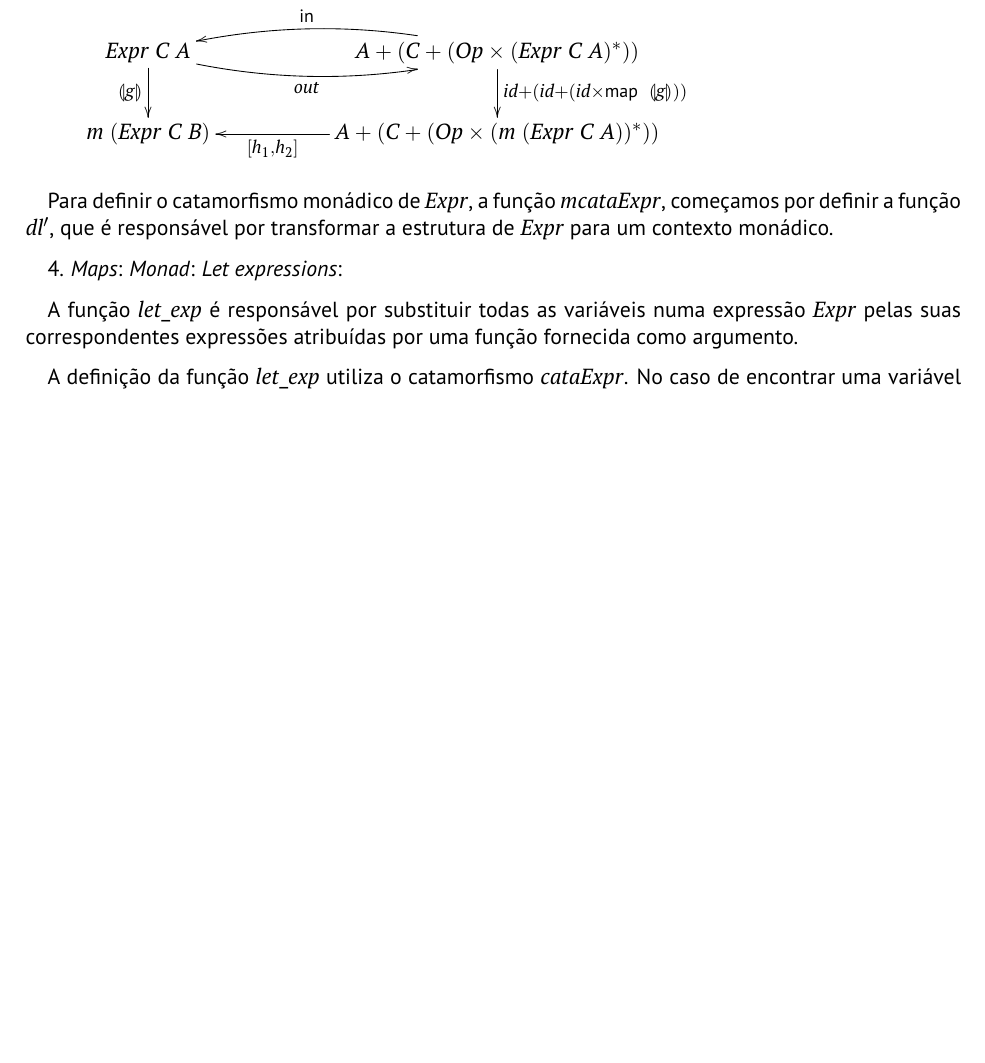
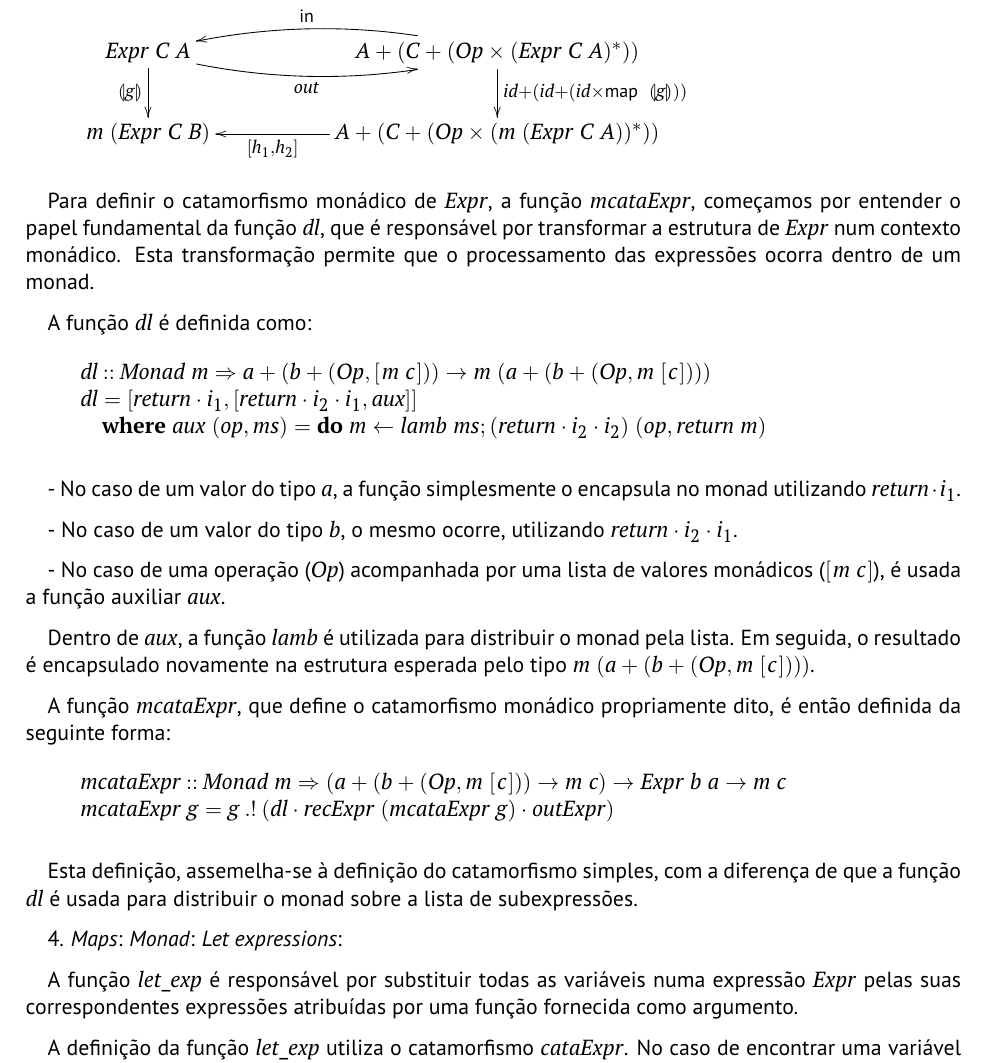
Before and after one commit to Mariana-rc01/CP-Project, a LaTeX document (cp2425t/cp2425t.tex): part of page 18 of 21 before the commit and part of page 18 of 22 after it, cut so that both start at the same text, the shorter picture padded with empty space. Compiled offline with pdfLaTeX.

Commit message:
feat: add `mcataExpr` and `dl` explanation

```diff
--- a/cp2425t/cp2425t.tex
+++ b/cp2425t/cp2425t.tex
@@ -1393,7 +1393,43 @@ Provar a lei monádica Multiplicação (62):
 }
 \end{eqnarray*}
 
-Para definir o catamorfismo monádico de \ensuremath{\Conid{Expr}}, a função \ensuremath{\Varid{mcataExpr}}, começamos por definir a função \ensuremath{\Varid{dl'}}, que é responsável por transformar a estrutura de \ensuremath{\Conid{Expr}} para um contexto monádico.
+Para definir o catamorfismo monádico de \ensuremath{\Conid{Expr}}, a função \ensuremath{\Varid{mcataExpr}}, começamos por entender o papel fundamental da função \ensuremath{\Varid{dl}}, que é responsável por transformar a estrutura de \ensuremath{\Conid{Expr}} num contexto monádico. Esta transformação permite que o processamento das expressões ocorra dentro de um monad.
+
+A função \ensuremath{\Varid{dl}} é definida como:
+
+\begin{hscode}\SaveRestoreHook
+\column{B}{@{}>{\hspre}l<{\hspost}@{}}%
+\column{5}{@{}>{\hspre}l<{\hspost}@{}}%
+\column{E}{@{}>{\hspre}l<{\hspost}@{}}%
+\>[B]{}\Varid{dl}\mathbin{::}\Conid{Monad}\;\Varid{m}\Rightarrow \Varid{a}+(\Varid{b}+(\Conid{Op},[\mskip1.5mu \Varid{m}\;\Varid{c}\mskip1.5mu]))\to \Varid{m}\;(\Varid{a}+(\Varid{b}+(\Conid{Op},\Varid{m}\;[\mskip1.5mu \Varid{c}\mskip1.5mu]))){}\<[E]%
+\\
+\>[B]{}\Varid{dl}\mathrel{=}\alt{\Varid{return}\comp i_1}{\alt{\Varid{return}\comp i_2\comp i_1}{\Varid{aux}}}{}\<[E]%
+\\
+\>[B]{}\hsindent{5}{}\<[5]%
+\>[5]{}\mathbf{where}\;\Varid{aux}\;(\Varid{op},\Varid{ms})\mathrel{=}\mathbf{do}\;\Varid{m}\leftarrow \Varid{lamb}\;\Varid{ms};(\Varid{return}\comp i_2\comp i_2)\;(\Varid{op},\Varid{return}\;\Varid{m}){}\<[E]%
+\ColumnHook
+\end{hscode}\resethooks
+
+- No caso de um valor do tipo \ensuremath{\Varid{a}}, a função simplesmente o encapsula no monad utilizando \ensuremath{\Varid{return}\comp i_1}.
+
+- No caso de um valor do tipo \ensuremath{\Varid{b}}, o mesmo ocorre, utilizando \ensuremath{\Varid{return}\comp i_2\comp i_1}.
+
+- No caso de uma operação (\ensuremath{\Conid{Op}}) acompanhada por uma lista de valores monádicos (\ensuremath{[\mskip1.5mu \Varid{m}\;\Varid{c}\mskip1.5mu]}), é usada a função auxiliar \ensuremath{\Varid{aux}}.
+
+Dentro de \ensuremath{\Varid{aux}}, a função \ensuremath{\Varid{lamb}} é utilizada para distribuir o monad pela lista. Em seguida, o resultado é encapsulado novamente na estrutura esperada pelo tipo \ensuremath{\Varid{m}\;(\Varid{a}+(\Varid{b}+(\Conid{Op},\Varid{m}\;[\mskip1.5mu \Varid{c}\mskip1.5mu])))}.
+
+A função \ensuremath{\Varid{mcataExpr}}, que define o catamorfismo monádico propriamente dito, é então definida da seguinte forma:
+
+\begin{hscode}\SaveRestoreHook
+\column{B}{@{}>{\hspre}l<{\hspost}@{}}%
+\column{E}{@{}>{\hspre}l<{\hspost}@{}}%
+\>[B]{}\Varid{mcataExpr}\mathbin{::}\Conid{Monad}\;\Varid{m}\Rightarrow (\Varid{a}+(\Varid{b}+(\Conid{Op},\Varid{m}\;[\mskip1.5mu \Varid{c}\mskip1.5mu]))\to \Varid{m}\;\Varid{c})\to \Conid{Expr}\;\Varid{b}\;\Varid{a}\to \Varid{m}\;\Varid{c}{}\<[E]%
+\\
+\>[B]{}\Varid{mcataExpr}\;\Varid{g}\mathrel{=}\Varid{g}\mathbin{.!}(\Varid{dl}\comp \Varid{recExpr}\;(\Varid{mcataExpr}\;\Varid{g})\comp \Varid{outExpr}){}\<[E]%
+\ColumnHook
+\end{hscode}\resethooks
+
+Esta definição, assemelha-se à definição do catamorfismo simples, com a diferença de que a função \ensuremath{\Varid{dl}} é usada para distribuir o monad sobre a lista de subexpressões.
 
 4.
 \emph{Maps}:
```
Also changed, not shown: cp2425t/cp2425t.pdf, 4 other files.
